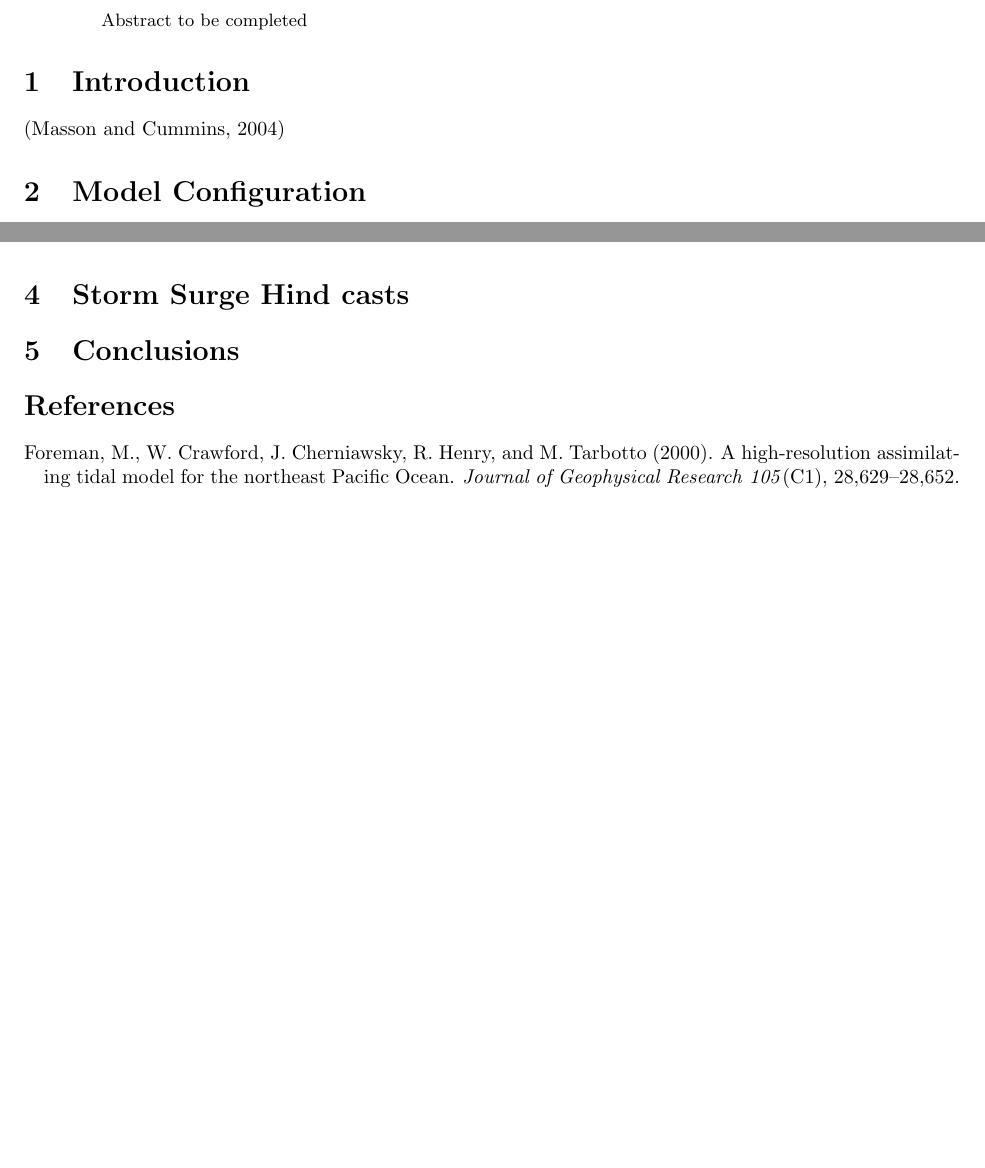
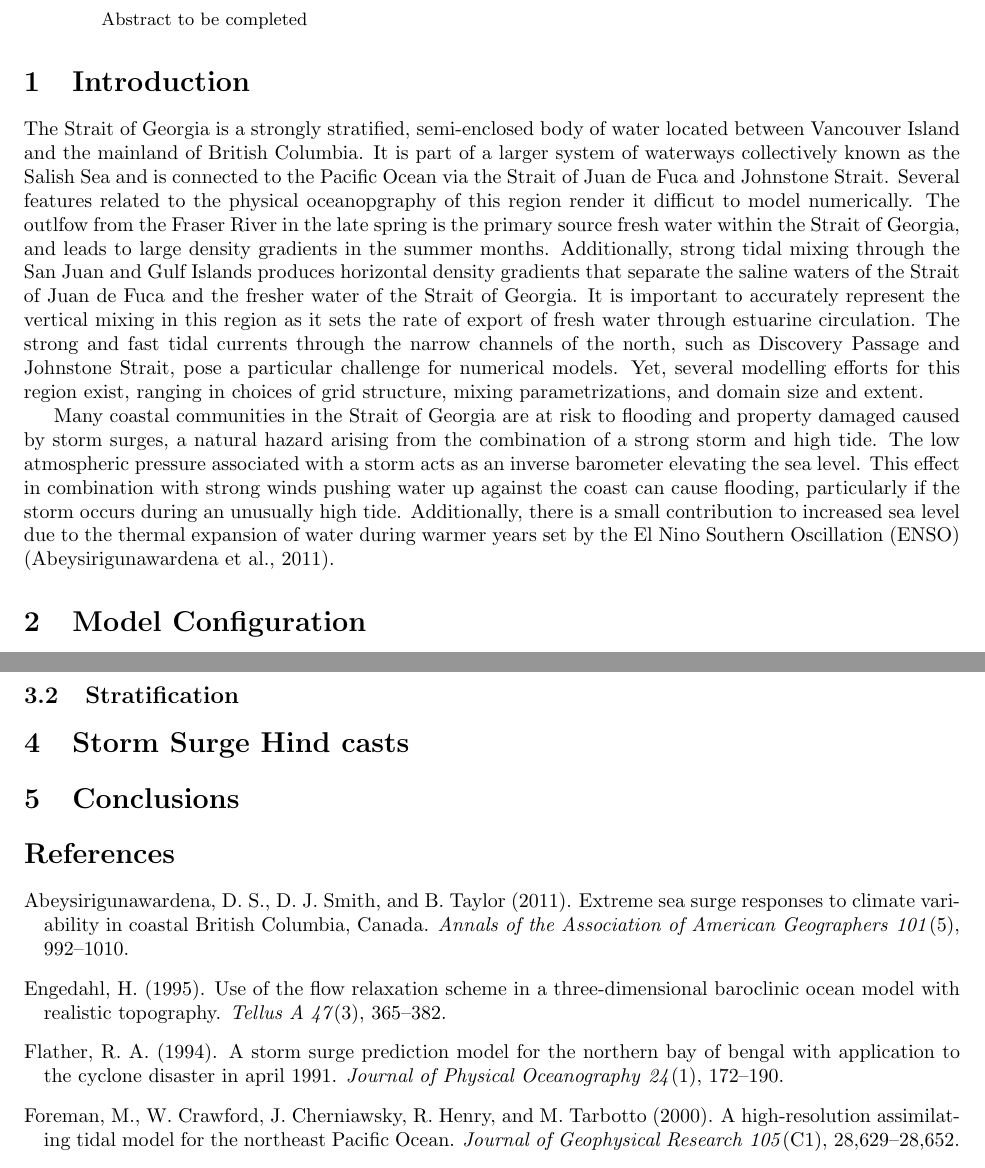
Before and after one commit to SalishSeaCast/storm-surge, a LaTeX paper (RoughWork/manuscript.tex, which reads RoughWork/ref.bib): two parts of pages 1 and 4 of 5 before the commit and two parts of pages 1 and 5 of 5 after it, joined at a grey line, cut so that both start at the same text, the shorter picture padded with empty space. Compiled offline with pdfLaTeX.

Commit message:
Outline of intro.

```diff
--- a/RoughWork/manuscript.tex
+++ b/RoughWork/manuscript.tex
@@ -16,10 +16,26 @@ Abstract to be completed
 \end{abstract}
 
 \section{Introduction}\label{sec:intro}
-\citep{masson2004modelling} %testing a citation
+
+
+%some general intro paragraph here
+
+%my attempt at physical oceanopgraphy SoG- Susan feel free to edit.
+The Strait of Georgia is a strongly stratified, semi-enclosed body of water located between Vancouver Island and the mainland of British Columbia. It is part of a larger system of waterways collectively known as the Salish Sea and is connected to the Pacific Ocean via the Strait of Juan de Fuca and Johnstone Strait. Several features related to the physical oceanopgraphy of this region render it difficut to model numerically. The outlfow from the Fraser River in the late spring is the primary source fresh water within the Strait of Georgia, and leads to large density gradients in the summer months. Additionally, strong tidal mixing through the San Juan and Gulf Islands produces horizontal density gradients that separate the saline waters of the Strait of Juan de Fuca and the fresher water of the Strait of Georgia. It is important to accurately represent the vertical mixing in this region as it sets the rate of export of fresh water through estuarine circulation. The strong and fast tidal currents through the narrow channels of the north, such as Discovery Passage and Johnstone Strait, pose a particular challenge for numerical models. Yet, several modelling efforts for this region exist, ranging in choices of grid structure, mixing parametrizations, and domain size and extent.
+
+%overview oF SoG/Salish Sea models
+
+
+%intro to storm surges
+Many coastal communities in the Strait of Georgia are at risk to flooding and property damaged caused by storm surges, a natural hazard arising from the combination of a strong storm and high tide. The low atmospheric pressure associated with a storm acts as an inverse barometer elevating the sea level. This effect in combination with strong winds pushing water up against the coast can cause flooding, particularly if the storm occurs during an unusually high tide.  Additionally, there is a small contribution to increased sea level due to the thermal expansion of water during warmer years set by the El Nino Southern Oscillation (ENSO) \citep{abeys2011extreme}. %more on past events, significance
+
+%storm surge modelling
+
+%overview of paper: model configuration, model evaluation, storm surge hindcasts.
+
+\section{Model Configuration}\label{sec:config}
 %To be included: NEMO overview, tides, rivers, bathymetry, atmospheric forcing, vertical/lateral mixing, boundary conditions, grid.
 
-\section{Model Configuration}\label{sec:config}
 %A section about how we configured the model for SoG
 We have used the Nucleus for European Modelling of the Ocean (NEMO) framework in its regional configuration to develop an ocean model for the Strait of Georgia and Salish Sea. NEMO is a highly modularized tool used for studying ocean physics, ocean-ice interactions, and the biogeochemical properties of the ocean. NEMO's ocean core solves the three-dimensional hydrostatic equations of motion for an incompressible fluid under the Boussinesq approximation on a structured computational grid. Although not used in the present work, NEMO's options for grid nesting and biogeochemical coupling make it a useful tool for studying the complex physics and biogeochemical interactions within the Strait of Georgia. This work focuses on validating the physical set up of the Salish Sea model, in particular, determining appropriate forcing and boundary conditions for accurate reproduction of tidal amplitudes and phases as well as storm surge elevations. Future work will include biogeochemical coupling and data assimilation.
 
@@ -97,6 +114,8 @@ where $A_0$, $A_m$, $g_0$ and $g_m$ are observed and modelled amplitudes and pha
 Complex differences were less than ??cm at all stations in our domain, which was assumed to be acceptable for our purposes.
 %if it's favourable, we could compare our complex differences to Foreman et al (1995), who got an average of D=3cm for M2 and D=2.5cm for K1
 
+\subsection{Stratification}
+
 \section{Storm Surge Hind casts}\label{sec:storm}
 
 \section{Conclusions}\label{sec:conclusions}
--- a/RoughWork/ref.bib
+++ b/RoughWork/ref.bib
@@ -40,3 +40,9 @@
   publisher={Springer}
 }
 
+@article{engedahl1995use,
+  title={Use of the flow relaxation scheme in a three-dimensional baroclinic ocean model with realistic topography},
+  author={Engedahl, Harald},
+  journal={Tellus A},
+  volume={47},
+  number={3},
@@ -63,6 +75,17 @@
    year = {2002},
    type = {Journal Article}
 }
+
+@article{flather1994storm,
+  title={A storm surge prediction model for the northern Bay of Bengal with application to the cyclone disaster in April 1991},
+  author={Flather, Roger A},
+  journal={Journal of Physical Oceanography},
+  volume={24},
+  number={1},
+  pages={172--190},
+  year={1994}
+}
+
 
 @article{ForemanWalters90,
 	Author = {Foreman, M. G. G. and Walters, R. A.},
```
Also changed, not shown: RoughWork/manuscript.bbl, RoughWork/manuscript.pdf, RoughWork/manuscript.tex (13 more changed lines), RoughWork/ref.bib (6 more changed lines), 3 other files.
